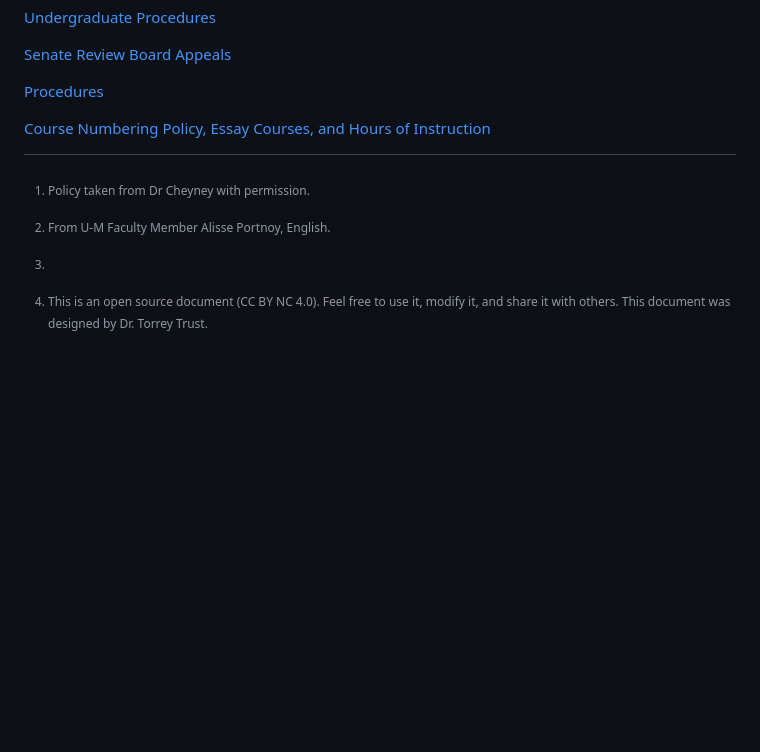
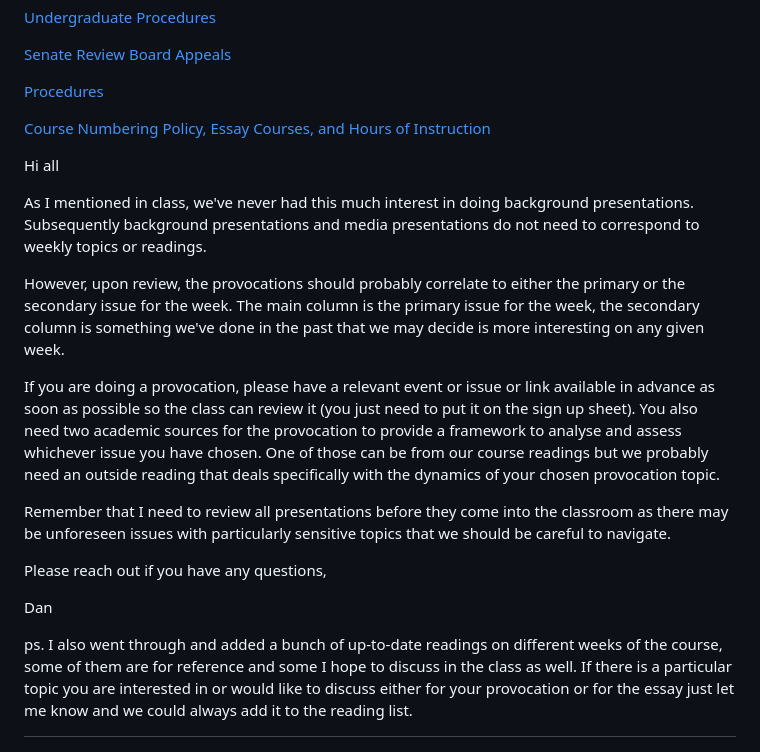
Before and after one commit to dbousfie/4201, a Markdown page: syllabus.md, the part around the change. GitHub-like rendering; blank space fills up the shorter version.

```diff
--- a/syllabus.md
+++ b/syllabus.md
@@ -1599,3 +1599,20 @@ Instruction](https://www.uwo.ca/univsec/pdf/academic_policies/registration_progr
 [^4]: This is an open source document (CC BY NC 4.0). Feel free to use
     it, modify it, and share it with others. This document was designed
     by Dr. Torrey Trust.
+
+
+Hi all
+
+As I mentioned in class, we've never had this much interest in doing background presentations. Subsequently background presentations and media presentations do not need to correspond to weekly topics or readings.
+
+However, upon review, the provocations should probably correlate to either the primary or the secondary issue for the week. The main column is the primary issue for the week, the secondary column is something we've done in the past that we may decide is more interesting on any given week.
+
+If you are doing a provocation, please have a relevant event or issue or link available in advance as soon as possible so the class can review it (you just need to put it on the sign up sheet). You also need two academic sources for the provocation to provide a framework to analyse and assess whichever issue you have chosen. One of those can be from our course readings but we probably need an outside reading that deals specifically with the dynamics of your chosen provocation topic.
+
+Remember that I need to review all presentations before they come into the classroom as there may be unforeseen issues with particularly sensitive topics that we should be careful to navigate.
+
+Please reach out if you have any questions,
+
+Dan
+
+ps. I also went through and added a bunch of up-to-date readings on different weeks of the course, some of them are for reference and some I hope to discuss in the class as well. If there is a particular topic you are interested in or would like to discuss either for your provocation or for the essay just let me know and we could always add it to the reading list.
```
